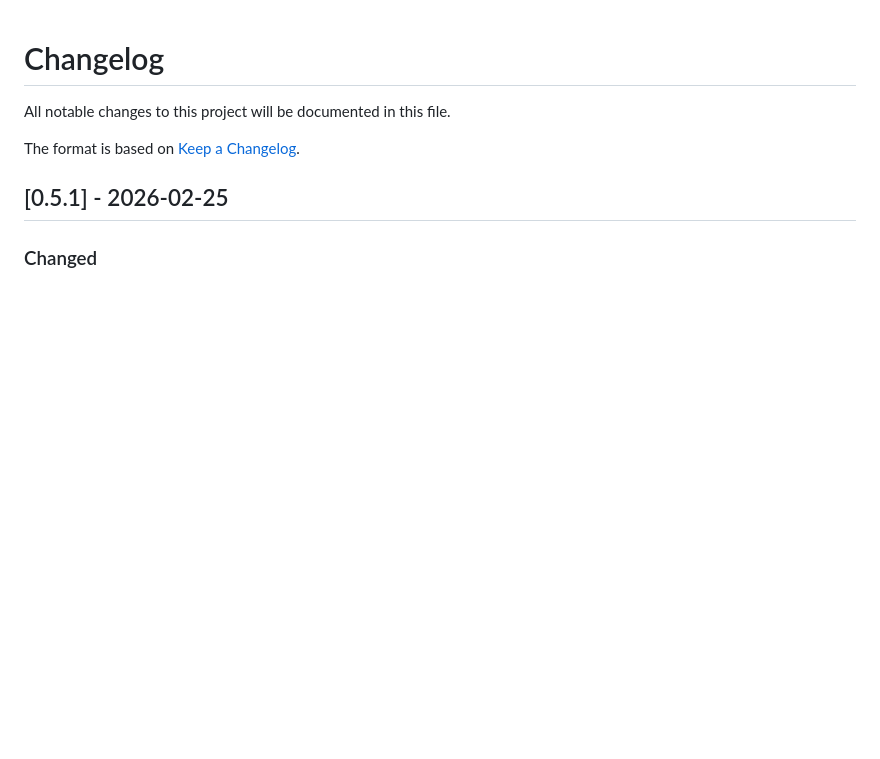
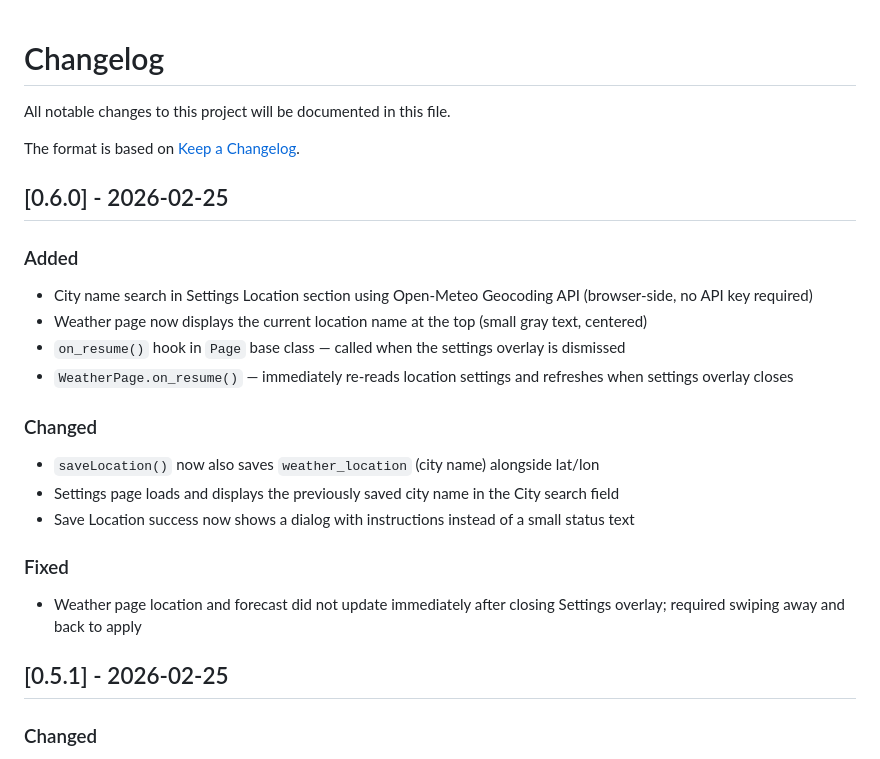
Before and after one commit to Lewsiafat/Subscreen, a Markdown page: CHANGELOG.md, the part around the change. Rendered like a GitHub page; blank space fills up the shorter version.

Commit message:
chore(release): v0.6.0 — city search for weather location + on_resume hook
Add city name search in Settings using Open-Meteo Geocoding API.
Weather page shows location name and refreshes immediately when
settings overlay closes via new on_resume() page lifecycle hook.

Co-Authored-By: Claude Sonnet 4.6 <noreply@anthropic.com>

```diff
--- a/CHANGELOG.md
+++ b/CHANGELOG.md
@@ -3,6 +3,22 @@
 All notable changes to this project will be documented in this file.
 
 The format is based on [Keep a Changelog](https://keepachangelog.com/).
+
+## [0.6.0] - 2026-02-25
+
+### Added
+- City name search in Settings Location section using Open-Meteo Geocoding API (browser-side, no API key required)
+- Weather page now displays the current location name at the top (small gray text, centered)
+- `on_resume()` hook in `Page` base class — called when the settings overlay is dismissed
+- `WeatherPage.on_resume()` — immediately re-reads location settings and refreshes when settings overlay closes
+
+### Changed
+- `saveLocation()` now also saves `weather_location` (city name) alongside lat/lon
+- Settings page loads and displays the previously saved city name in the City search field
+- Save Location success now shows a dialog with instructions instead of a small status text
+
+### Fixed
+- Weather page location and forecast did not update immediately after closing Settings overlay; required swiping away and back to apply
 
 ## [0.5.1] - 2026-02-25
 
```
Also changed, not shown: README.md (+1 -0 lines), README.zh-TW.md (+1 -0 lines).
